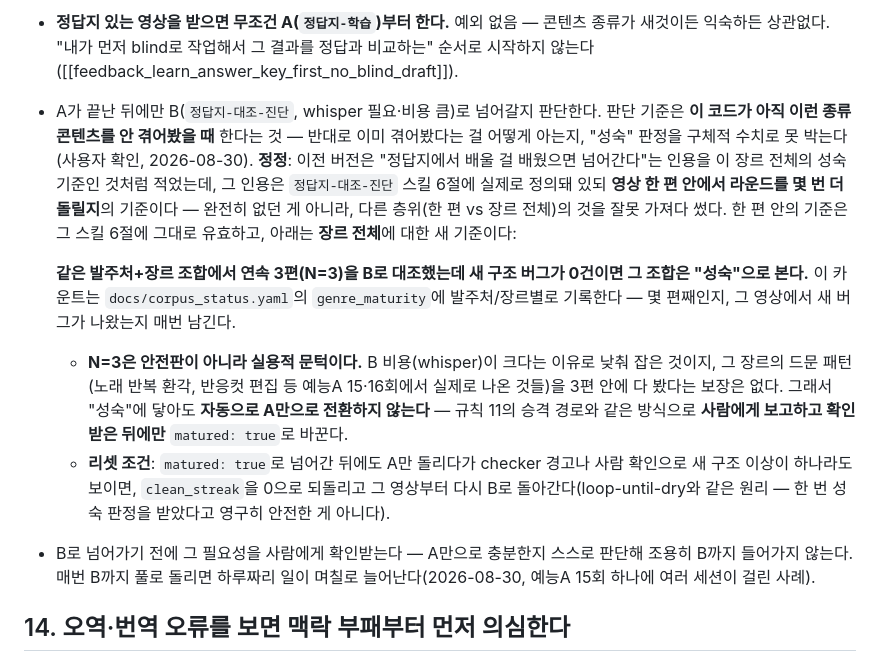
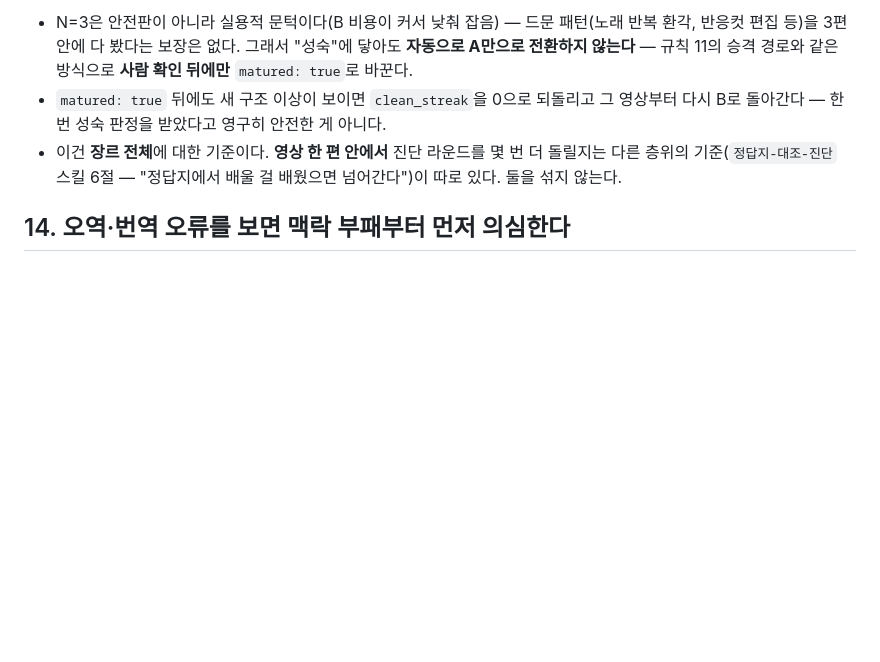
Before and after one commit to tigermorning/subtitle-tc-generator, a Markdown page: CLAUDE.md, the part around one of its changes. GitHub-like rendering; blank space fills up the shorter version.

```diff
--- a/CLAUDE.md
+++ b/CLAUDE.md
@@ -374,37 +377,14 @@ TC 작업이 끝난 파일을 받아 번역·교정만 하는 경우가 실무
 
-- **정답지 있는 영상을 받으면 무조건 A(`정답지-학습`)부터 한다.** 예외
-  없음 — 콘텐츠 종류가 새것이든 익숙하든 상관없다. "내가 먼저 blind로
-  작업해서 그 결과를 정답과 비교하는" 순서로 시작하지 않는다
-  ([[feedback_learn_answer_key_first_no_blind_draft]]).
-- A가 끝난 뒤에만 B(`정답지-대조-진단`, whisper 필요·비용 큼)로 넘어갈지
-  판단한다. 판단 기준은 **이 코드가 아직 이런 종류 콘텐츠를 안 겪어봤을
-  때** 한다는 것 — 반대로 이미 겪어봤다는 걸 어떻게 아는지, "성숙" 판정을
-  구체적 수치로 못 박는다(사용자 확인, 2026-08-30). **정정**: 이전 버전은
-  "정답지에서 배울 걸 배웠으면 넘어간다"는 인용을 이 장르 전체의 성숙
-  기준인 것처럼 적었는데, 그 인용은 `정답지-대조-진단` 스킬 6절에 실제로
-  정의돼 있되 **영상 한 편 안에서 라운드를 몇 번 더 돌릴지**의 기준이다
-  — 완전히 없던 게 아니라, 다른 층위(한 편 vs 장르 전체)의 것을 잘못
-  가져다 썼다. 한 편 안의 기준은 그 스킬 6절에 그대로 유효하고, 아래는
-  **장르 전체**에 대한 새 기준이다:
-
-  **같은 발주처+장르 조합에서 연속 3편(N=3)을 B로 대조했는데 새 구조
-  버그가 0건이면 그 조합은 "성숙"으로 본다.** 이 카운트는
-  `docs/corpus_status.yaml`의 `genre_maturity`에 발주처/장르별로 기록한다
-  — 몇 편째인지, 그 영상에서 새 버그가 나왔는지 매번 남긴다.
-  - **N=3은 안전판이 아니라 실용적 문턱이다.** B 비용(whisper)이 크다는
-    이유로 낮춰 잡은 것이지, 그 장르의 드문 패턴(노래 반복 환각, 반응컷
-    편집 등 예능A 15·16회에서 실제로 나온 것들)을 3편 안에 다 봤다는
-    보장은 없다. 그래서 "성숙"에 닿아도 **자동으로 A만으로 전환하지
-    않는다** — 규칙 11의 승격 경로와 같은 방식으로 **사람에게 보고하고
-    확인받은 뒤에만** `matured: true`로 바꾼다.
-  - **리셋 조건**: `matured: true`로 넘어간 뒤에도 A만 돌리다가 checker
-    경고나 사람 확인으로 새 구조 이상이 하나라도 보이면, `clean_streak`을
-    0으로 되돌리고 그 영상부터 다시 B로 돌아간다(loop-until-dry와 같은
-    원리 — 한 번 성숙 판정을 받았다고 영구히 안전한 게 아니다).
-- B로 넘어가기 전에 그 필요성을 사람에게 확인받는다 — A만으로 충분한지
-  스스로 판단해 조용히 B까지 들어가지 않는다. 매번 B까지 풀로 돌리면
-  하루짜리 일이 며칠로 늘어난다(2026-08-30, 예능A 15회 하나에 여러
-  세션이 걸린 사례).
+- N=3은 안전판이 아니라 실용적 문턱이다(B 비용이 커서 낮춰 잡음) — 드문
+  패턴(노래 반복 환각, 반응컷 편집 등)을 3편 안에 다 봤다는 보장은 없다.
+  그래서 "성숙"에 닿아도 **자동으로 A만으로 전환하지 않는다** — 규칙 11의
+  승격 경로와 같은 방식으로 **사람 확인 뒤에만** `matured: true`로 바꾼다.
+- `matured: true` 뒤에도 새 구조 이상이 보이면 `clean_streak`을 0으로
+  되돌리고 그 영상부터 다시 B로 돌아간다 — 한 번 성숙 판정을 받았다고
+  영구히 안전한 게 아니다.
+- 이건 **장르 전체**에 대한 기준이다. **영상 한 편 안에서** 진단 라운드를
+  몇 번 더 돌릴지는 다른 층위의 기준(`정답지-대조-진단` 스킬 6절 —
+  "정답지에서 배울 걸 배웠으면 넘어간다")이 따로 있다. 둘을 섞지 않는다.
 
 ## 14. 오역·번역 오류를 보면 맥락 부패부터 먼저 의심한다
 
```
Also changed, not shown: other parts of CLAUDE.md (+63 -60 lines).
